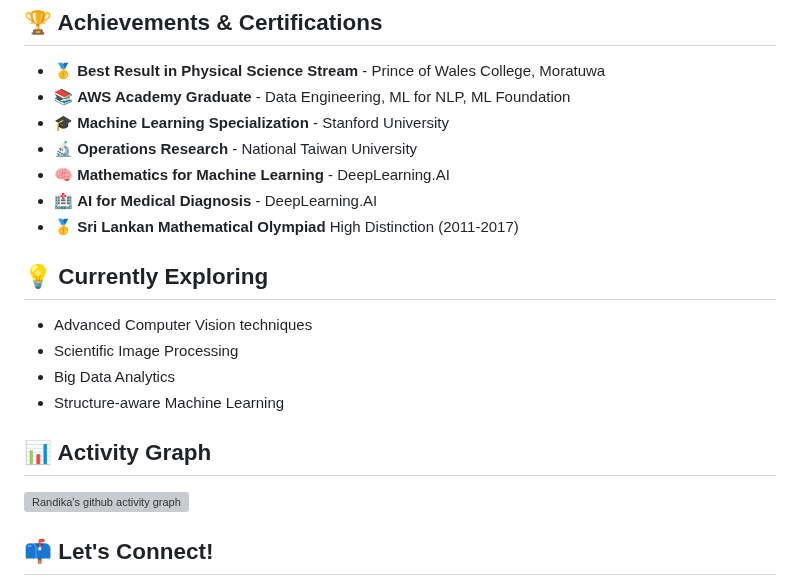
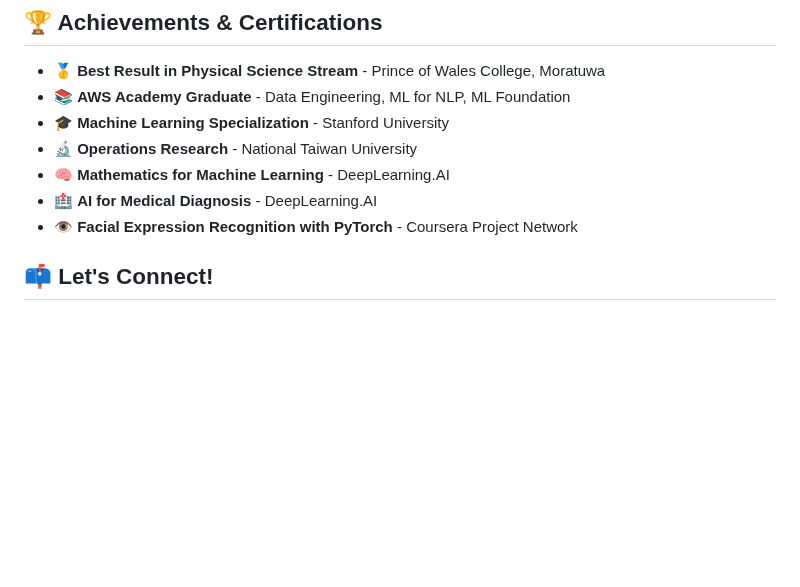
Before and after one commit to randika-CJ/randika-CJ, a Markdown page: README.md, the part around one of its changes. GitHub-like rendering; blank space fills up the shorter version; grey boxes are pictures that could not be loaded.

```diff
--- a/README.md
+++ b/README.md
@@ -92,18 +81,7 @@
 - 🔬 **Operations Research** - National Taiwan University
 - 🧠 **Mathematics for Machine Learning** - DeepLearning.AI
 - 🏥 **AI for Medical Diagnosis** - DeepLearning.AI
-- 🥇 **Sri Lankan Mathematical Olympiad** High Distinction (2011-2017)
-
-## 💡 Currently Exploring
-
-- Advanced Computer Vision techniques
-- Scientific Image Processing
-- Big Data Analytics
-- Structure-aware Machine Learning
-
-## 📊 Activity Graph
-
-[![Randika's github activity graph](https://github-readme-activity-graph.vercel.app/graph?username=randikapra&theme=tokyo-night&hide_border=true&bg_color=0D1117&color=58A6FF&line=58A6FF&point=F78166)](https://github.com/randikapra)
+- 👁️ **Facial Expression Recognition with PyTorch** - Coursera Project Network
 
 ## 📫 Let's Connect!
 
```
Also changed, not shown: other parts of README.md (+42 -58 lines).
